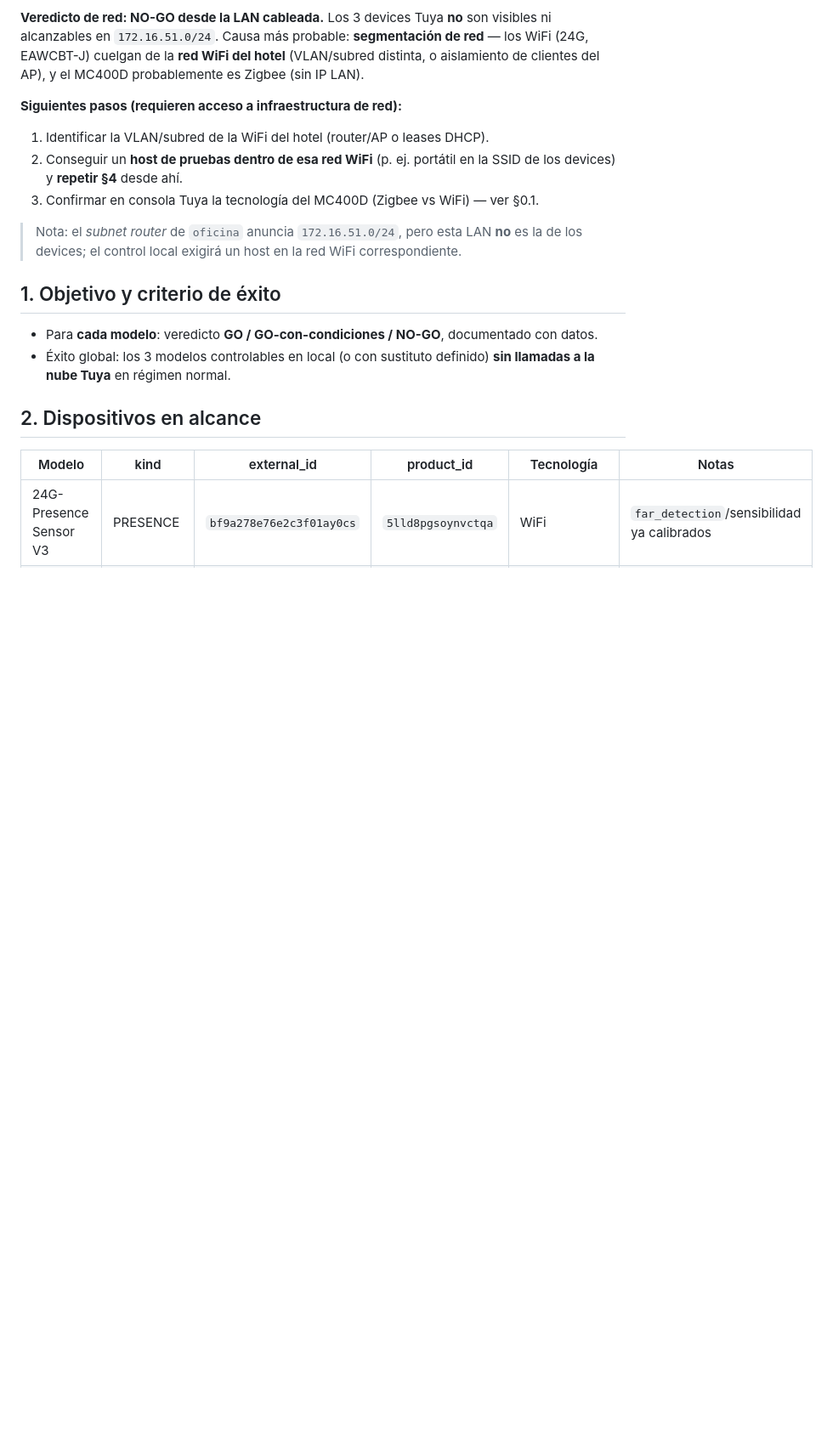
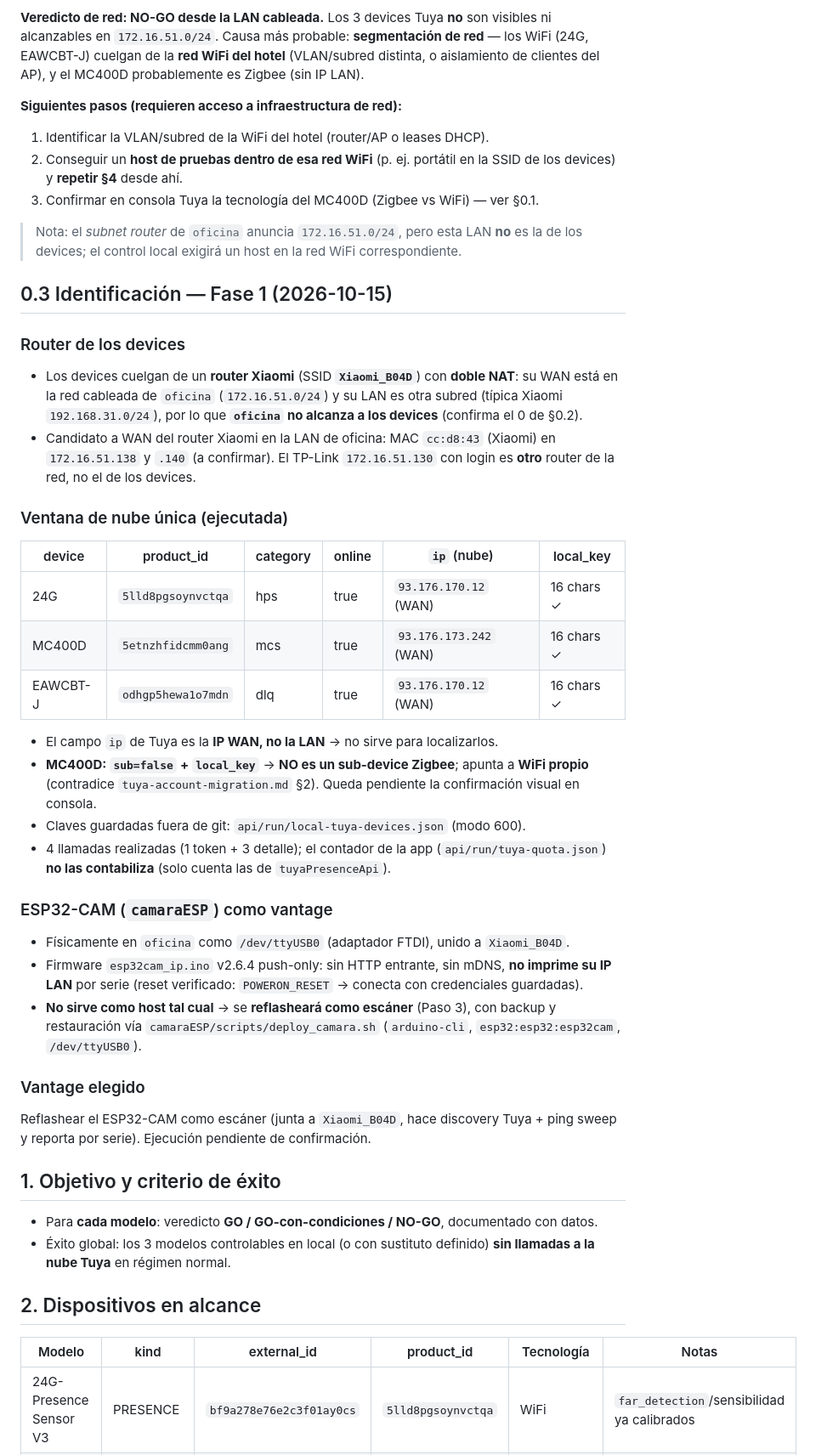
Before and after one commit to josuegarciajuan/cerraduras, a Markdown page: .specs/specs/plan-control-local.md, the part around one of its changes. Shown at 85% size. Drawn GitHub-style; blank space fills up the shorter version.

Commit message:
docs: plan L1 Fase 1 — router Xiaomi (doble NAT), ventana nube única y vantage ESP32-CAM

```diff
--- a/.specs/specs/plan-control-local.md
+++ b/.specs/specs/plan-control-local.md
@@ -81,6 +81,42 @@ clientes del AP), y el MC400D probablemente es Zigbee (sin IP LAN).
 > Nota: el *subnet router* de `oficina` anuncia `172.16.51.0/24`, pero esta LAN **no** es la
 > de los devices; el control local exigirá un host en la red WiFi correspondiente.
 
+## 0.3 Identificación — Fase 1 (2026-10-15)
+
+### Router de los devices
+- Los devices cuelgan de un **router Xiaomi** (SSID **`Xiaomi_B04D`**) con **doble NAT**: su WAN
+  está en la red cableada de `oficina` (`172.16.51.0/24`) y su LAN es otra subred (típica Xiaomi
+  `192.168.31.0/24`), por lo que **`oficina` no alcanza a los devices** (confirma el 0 de §0.2).
+- Candidato a WAN del router Xiaomi en la LAN de oficina: MAC `cc:d8:43` (Xiaomi) en
+  `172.16.51.138` y `.140` (a confirmar). El TP-Link `172.16.51.130` con login es **otro** router
+  de la red, no el de los devices.
+
+### Ventana de nube única (ejecutada)
+| device | product_id | category | online | `ip` (nube) | local_key |
+|---|---|---|---|---|---|
+| 24G | `5lld8pgsoynvctqa` | hps | true | `93.176.170.12` (WAN) | 16 chars ✓ |
+| MC400D | `5etnzhfidcmm0ang` | mcs | true | `93.176.173.242` (WAN) | 16 chars ✓ |
+| EAWCBT-J | `odhgp5hewa1o7mdn` | dlq | true | `93.176.170.12` (WAN) | 16 chars ✓ |
+
+- El campo `ip` de Tuya es la **IP WAN, no la LAN** → no sirve para localizarlos.
+- **MC400D: `sub=false` + `local_key`** → **NO es un sub-device Zigbee**; apunta a **WiFi propio**
+  (contradice `tuya-account-migration.md` §2). Queda pendiente la confirmación visual en consola.
+- Claves guardadas fuera de git: `api/run/local-tuya-devices.json` (modo 600).
+- 4 llamadas realizadas (1 token + 3 detalle); el contador de la app (`api/run/tuya-quota.json`) **no
+  las contabiliza** (solo cuenta las de `tuyaPresenceApi`).
+
+### ESP32-CAM (`camaraESP`) como vantage
+- Físicamente en `oficina` como `/dev/ttyUSB0` (adaptador FTDI), unido a `Xiaomi_B04D`.
+- Firmware `esp32cam_ip.ino` v2.6.4 push-only: sin HTTP entrante, sin mDNS, **no imprime su IP LAN**
+  por serie (reset verificado: `POWERON_RESET` → conecta con credenciales guardadas).
+- **No sirve como host tal cual** → se **reflasheará como escáner** (Paso 3), con backup y
+  restauración vía `camaraESP/scripts/deploy_camara.sh` (`arduino-cli`, `esp32:esp32:esp32cam`,
+  `/dev/ttyUSB0`).
+
+### Vantage elegido
+Reflashear el ESP32-CAM como escáner (junta a `Xiaomi_B04D`, hace discovery Tuya + ping sweep y
+reporta por serie). Ejecución pendiente de confirmación.
+
 ## 1. Objetivo y criterio de éxito
 
 - Para **cada modelo**: veredicto **GO / GO-con-condiciones / NO-GO**, documentado con datos.
```
Also changed, not shown: other parts of .specs/specs/plan-control-local.md (+3 -2 lines).
